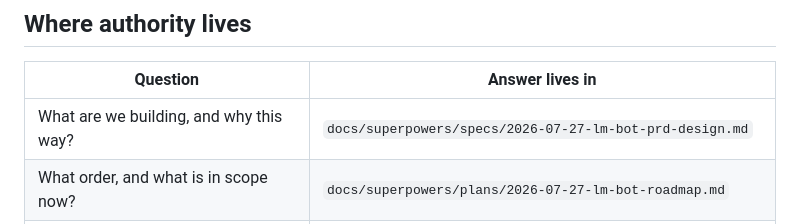
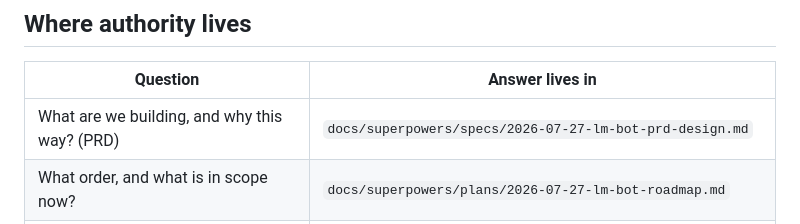
Before and after one commit to knirski/lm-bot, a Markdown page: AGENTS.md, the part around the change. Drawn GitHub-style.

Commit message:
docs: add explicit PRD label in Where authority lives table (#22)

```diff
--- a/AGENTS.md
+++ b/AGENTS.md
@@ -8,7 +8,7 @@ lives in the spec, and neither is repeated here.
 
 | Question | Answer lives in |
 |---|---|
-| What are we building, and why this way? | `docs/superpowers/specs/2026-07-27-lm-bot-prd-design.md` |
+| What are we building, and why this way? (PRD) | `docs/superpowers/specs/2026-07-27-lm-bot-prd-design.md` |
 | What order, and what is in scope now? | `docs/superpowers/plans/2026-07-27-lm-bot-roadmap.md` |
 | Exactly how to build the current piece | the numbered plan in `docs/superpowers/plans/` |
 | What Luxmed's API actually does | `docs/superpowers/reports/2026-07-27-luxmed-api-analysis.md` |
```
